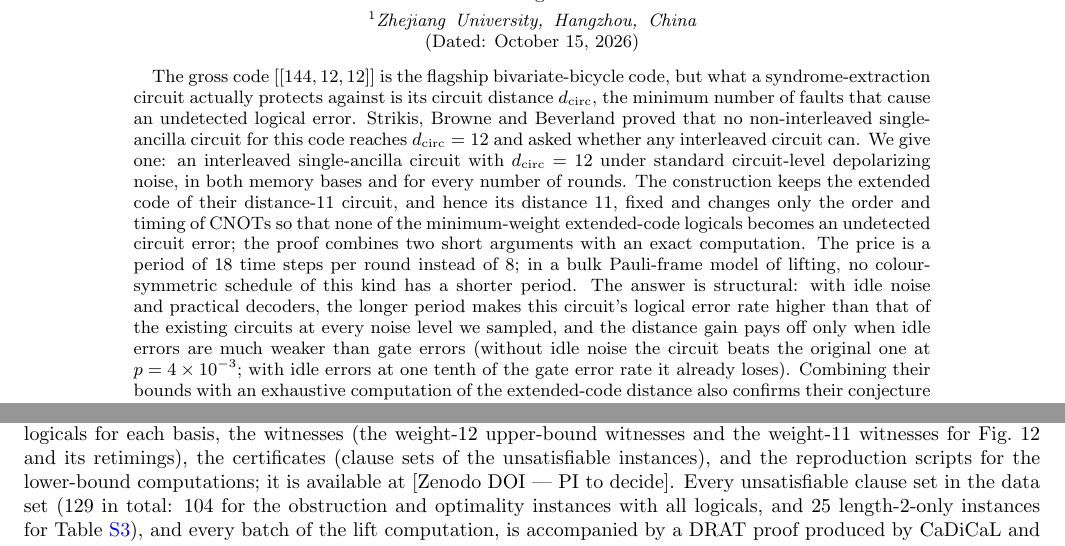
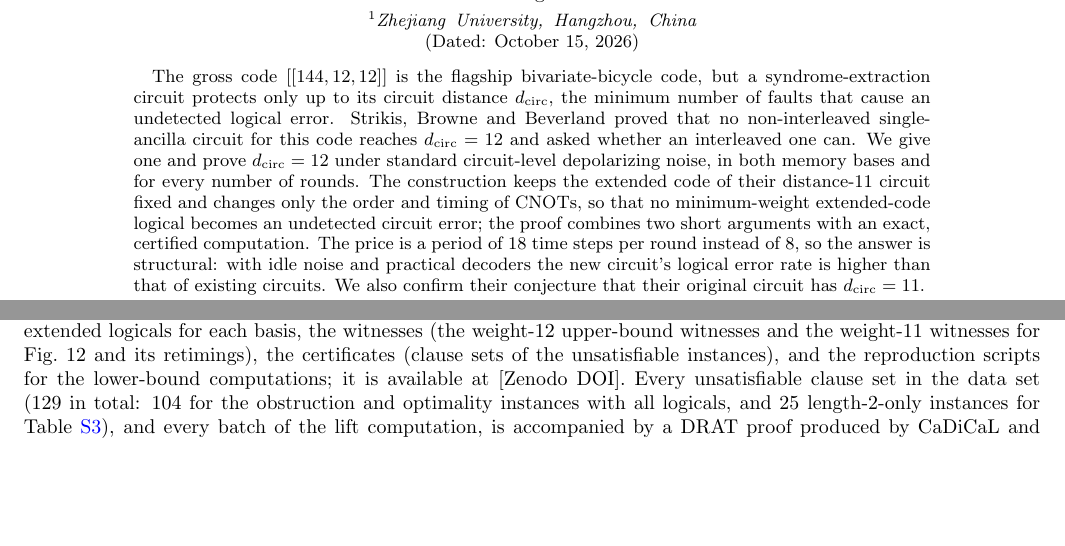
Before and after one commit to GavinNull/gross-code-distance-12, a LaTeX paper (paper/draft.tex): two parts of pages 1 and 13 of 13, joined at a grey line, cut so that both start at the same text, the shorter picture padded with empty space. Compiled offline with pdfLaTeX.

Commit message:
paper: revision j - shorter abstract, neutral Wills wording, unified insertion notation, DOI placeholder, bibliography in first-citation order
Co-Authored-By: Claude Opus 5.5 <noreply@anthropic.com>

```diff
--- a/paper/draft.tex
+++ b/paper/draft.tex
@@ -32,27 +32,19 @@
 \date{\today}
 
 \begin{abstract}
-The gross code $\code{144,12,12}$ is the flagship bivariate-bicycle code, but what
-a syndrome-extraction circuit actually protects against is its circuit distance
-$\dcirc$, the minimum number of faults that cause an undetected logical error.
-Strikis, Browne and Beverland proved that no non-interleaved single-ancilla circuit
-for this code reaches $\dcirc=12$ and asked whether any interleaved circuit can.
-We give one: an interleaved single-ancilla circuit with $\dcirc=12$ under standard
-circuit-level depolarizing noise, in both memory bases and for every number of
-rounds.
-The construction keeps the extended code of their distance-11 circuit, and hence its
-distance 11, fixed and changes only the order and timing of CNOTs so that none of
-the minimum-weight extended-code logicals becomes an undetected circuit error; the
-proof combines two short arguments with an exact computation.
-The price is a period of 18 time steps per round instead of 8; in a bulk
-Pauli-frame model of lifting, no colour-symmetric schedule of this kind has a shorter
-period. The answer is structural: with idle noise and practical decoders, the longer
-period makes this circuit's logical error rate higher than that of the existing
-circuits at every noise level we sampled, and the distance gain pays off only when
-idle errors are much weaker than gate errors (without idle noise the circuit beats
-the original one at $p=4\times10^{-3}$; with idle errors at one tenth of the gate
-error rate it already loses). Combining their bounds with an exhaustive
-computation of the extended-code distance also confirms their conjecture that the
+The gross code $\code{144,12,12}$ is the flagship bivariate-bicycle code, but a
+syndrome-extraction circuit protects only up to its circuit distance $\dcirc$, the
+minimum number of faults that cause an undetected logical error. Strikis, Browne
+and Beverland proved that no non-interleaved single-ancilla circuit for this code
+reaches $\dcirc=12$ and asked whether an interleaved one can. We give one and prove
+$\dcirc=12$ under standard circuit-level depolarizing noise, in both memory bases
+and for every number of rounds. The construction keeps the extended code of their
+distance-11 circuit fixed and changes only the order and timing of CNOTs, so that
+no minimum-weight extended-code logical becomes an undetected circuit error; the
+proof combines two short arguments with an exact, certified computation. The price
+is a period of 18 time steps per round instead of 8, so the answer is structural:
+with idle noise and practical decoders the new circuit's logical error rate is
+higher than that of existing circuits. We also confirm their conjecture that their
 original circuit has $\dcirc=11$.
 \end{abstract}
 
@@ -1008,7 +1001,7 @@ C and Fig.~12), the lists of 4224 weight-11 extended logicals for each basis, th
 witnesses (the weight-12 upper-bound witnesses and the weight-11 witnesses for
 Fig.~12 and its retimings), the certificates (clause sets of the unsatisfiable
 instances), and the reproduction scripts for the lower-bound computations; it is
-available at [Zenodo DOI --- PI to decide]. Every unsatisfiable clause set in the
+available at [Zenodo DOI]. Every unsatisfiable clause set in the
 data set (129 in total: 104 for the obstruction and optimality instances with all
 logicals, and 25 length-2-only instances for Table~\ref{tab:fig12}), and every batch
 of the lift computation, is accompanied by a DRAT proof produced by CaDiCaL and
```
Also changed, not shown: paper/draft.tex (13 more changed lines).
